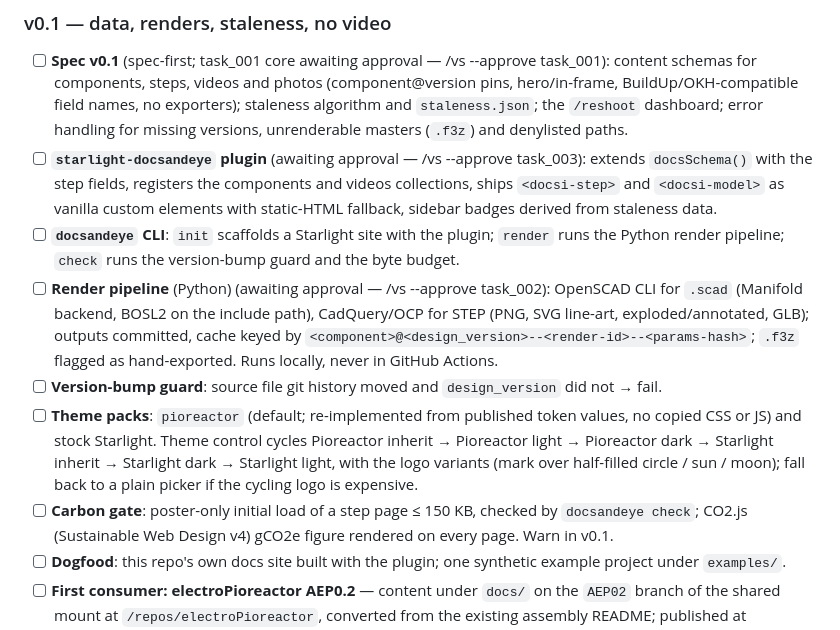
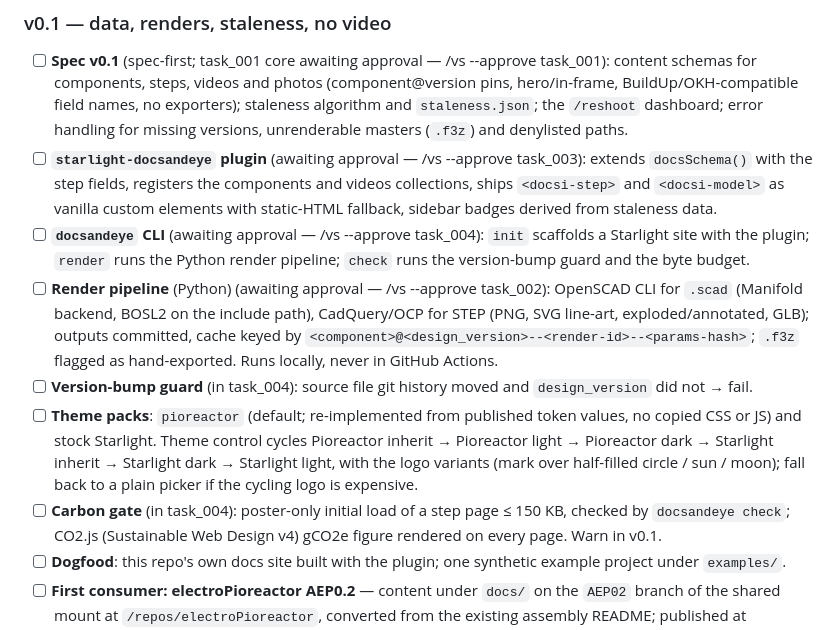
Before and after one commit to andeyePro/docsandeye, a Markdown page: TODO.md, the part around the change. GitHub-like rendering.

Commit message:
vs --spec-first: task_004 awaiting approval
Co-authored-by: Claude Fable 5.1 using vibe.andeye.com
Claude-Session: https://claude.ai/code/session_01Q3X47LSUAt94jTAtiBUetd

```diff
--- a/TODO.md
+++ b/TODO.md
@@ -16,19 +16,19 @@ maintainer's machine only; the public-facing summary is README.md.
 - [ ] **`starlight-docsandeye` plugin** (awaiting approval — /vs --approve task_003): extends `docsSchema()` with the step fields, registers the
       components and videos collections, ships `<docsi-step>` and `<docsi-model>` as vanilla custom
       elements with static-HTML fallback, sidebar badges derived from staleness data.
-- [ ] **`docsandeye` CLI**: `init` scaffolds a Starlight site with the plugin; `render` runs the
+- [ ] **`docsandeye` CLI** (awaiting approval — /vs --approve task_004): `init` scaffolds a Starlight site with the plugin; `render` runs the
       Python render pipeline; `check` runs the version-bump guard and the byte budget.
 - [ ] **Render pipeline** (Python) (awaiting approval — /vs --approve task_002): OpenSCAD CLI for `.scad` (Manifold backend, BOSL2 on the include
       path), CadQuery/OCP for STEP (PNG, SVG line-art, exploded/annotated, GLB); outputs committed,
       cache keyed by `<component>@<design_version>--<render-id>--<params-hash>`; `.f3z` flagged as
       hand-exported. Runs locally, never in GitHub Actions.
-- [ ] **Version-bump guard**: source file git history moved and `design_version` did not → fail.
+- [ ] **Version-bump guard** (in task_004): source file git history moved and `design_version` did not → fail.
 - [ ] **Theme packs**: `pioreactor` (default; re-implemented from published token values, no copied
       CSS or JS) and stock Starlight. Theme control cycles Pioreactor inherit → Pioreactor light →
       Pioreactor dark → Starlight inherit → Starlight dark → Starlight light, with the logo variants
       (mark over half-filled circle / sun / moon); fall back to a plain picker if the cycling logo is
       expensive.
-- [ ] **Carbon gate**: poster-only initial load of a step page ≤ 150 KB, checked by `docsandeye check`;
+- [ ] **Carbon gate** (in task_004): poster-only initial load of a step page ≤ 150 KB, checked by `docsandeye check`;
       CO2.js (Sustainable Web Design v4) gCO2e figure rendered on every page. Warn in v0.1.
 - [ ] **Dogfood**: this repo's own docs site built with the plugin; one synthetic example project
       under `examples/`.
```
